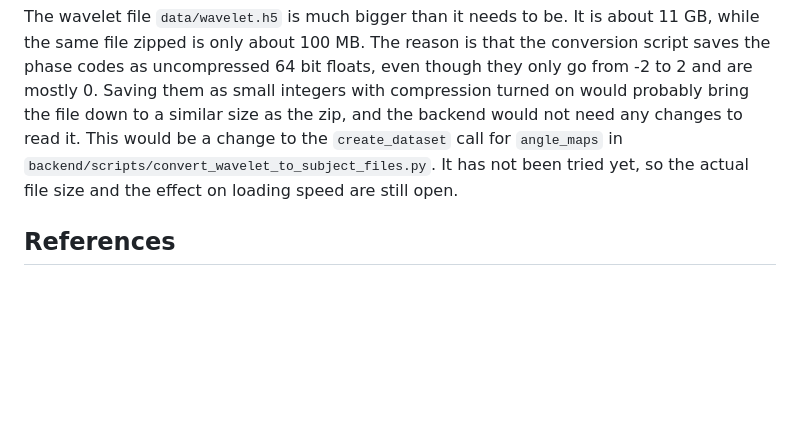
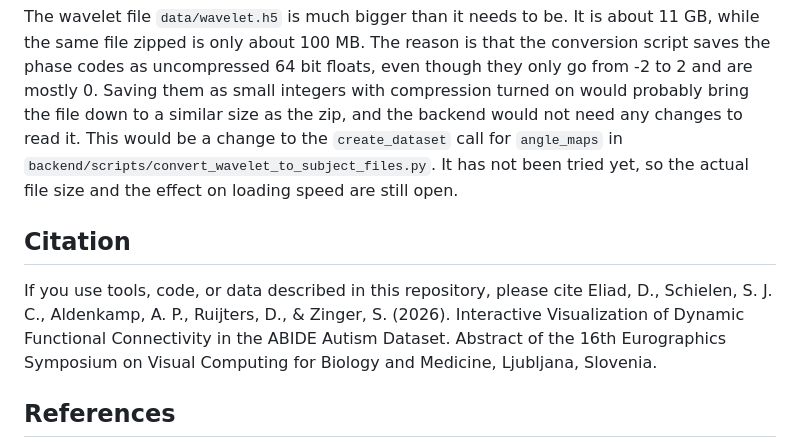
Before and after one commit to DanielEliad/brainviz, a Markdown page: README.md, the part around the change. Drawn GitHub-style; blank space fills up the shorter version.

Commit message:
Added citation

```diff
--- a/README.md
+++ b/README.md
@@ -138,6 +138,11 @@ The backend returns raw values and the frontend reads the range from each respon
 
 The wavelet file `data/wavelet.h5` is much bigger than it needs to be. It is about 11 GB, while the same file zipped is only about 100 MB. The reason is that the conversion script saves the phase codes as uncompressed 64 bit floats, even though they only go from -2 to 2 and are mostly 0. Saving them as small integers with compression turned on would probably bring the file down to a similar size as the zip, and the backend would not need any changes to read it. This would be a change to the `create_dataset` call for `angle_maps` in `backend/scripts/convert_wavelet_to_subject_files.py`. It has not been tried yet, so the actual file size and the effect on loading speed are still open.
 
+## Citation
+
+If you use tools, code, or data described in this repository, please cite
+Eliad, D., Schielen, S. J. C., Aldenkamp, A. P., Ruijters, D., & Zinger, S. (2026). Interactive Visualization of Dynamic Functional Connectivity in the ABIDE Autism Dataset. Abstract of the 16th Eurographics Symposium on Visual Computing for Biology and Medicine, Ljubljana, Slovenia.
+
 ## References
 
 These are some papers referenced in the poster abstract and used throughout the development of the project.
```
